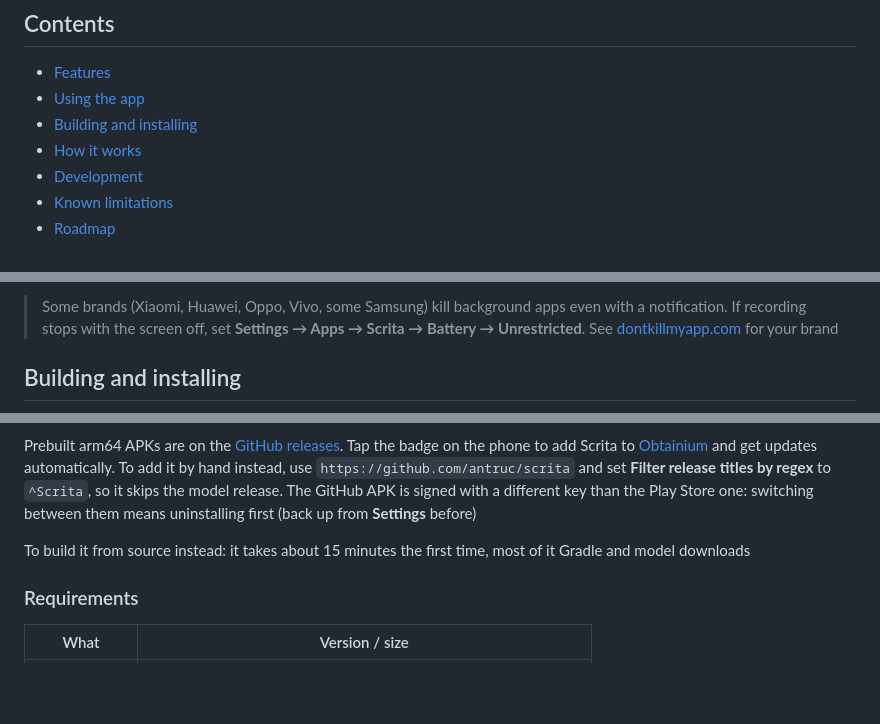
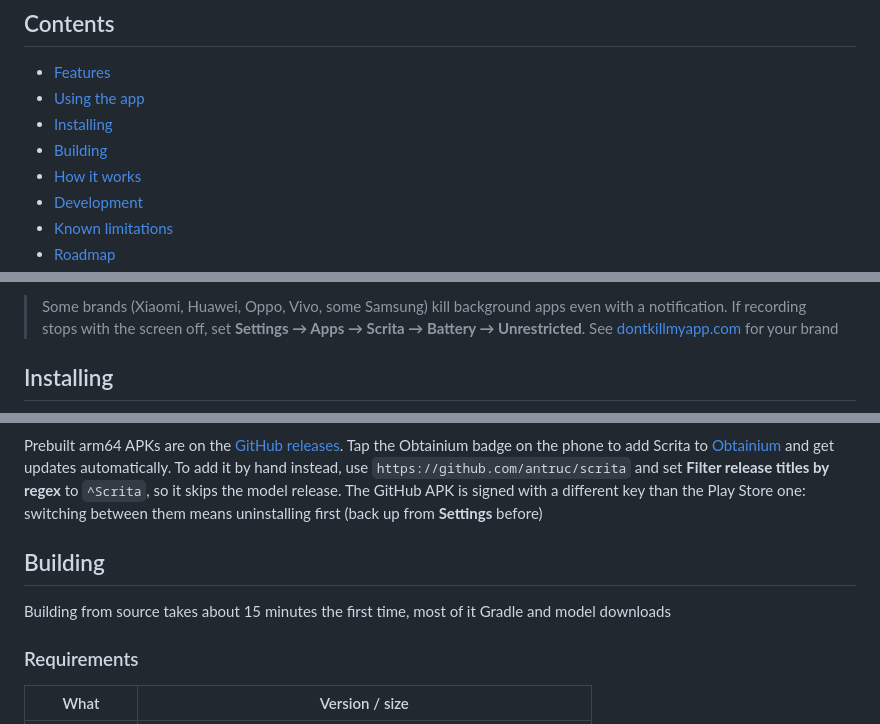
Before and after one commit to antruc/scrita, a Markdown page: README.md, 3 parts joined by grey strips. Drawn GitHub-style; blank space fills up the shorter version.

Commit message:
docs: split Installing and Building, add Get it on GitHub badge
Co-Authored-By: Claude Opus 5.5 <noreply@anthropic.com>

```diff
--- a/README.md
+++ b/README.md
@@ -31,7 +31,8 @@ Sure, my name is...
 
 - [Features](#features)
 - [Using the app](#using-the-app)
-- [Building and installing](#building-and-installing)
+- [Installing](#installing)
+- [Building](#building)
 - [How it works](#how-it-works)
 - [Development](#development)
 - [Known limitations](#known-limitations)
@@ -92,5 +93,5 @@ Sure, my name is...
 > **Settings → Apps → Scrita → Battery → Unrestricted**. See
 > [dontkillmyapp.com](https://dontkillmyapp.com) for your brand
 
-## Building and installing
+## Installing
 
@@ -97,7 +99,7 @@ Sure, my name is...
 [<img src="docs/badge_obtainium.png" alt="Get it on Obtainium" height="48">](https://apps.obtainium.imranr.dev/redirect?r=obtainium://app/%7B%22id%22%3A%22dev.antruc.scrita%22%2C%22url%22%3A%22https%3A%2F%2Fgithub.com%2Fantruc%2Fscrita%22%2C%22author%22%3A%22antruc%22%2C%22name%22%3A%22Scrita%22%2C%22additionalSettings%22%3A%22%7B%5C%22filterReleaseTitlesByRegEx%5C%22%3A%5C%22%5EScrita%5C%22%7D%22%7D)
 
 Prebuilt arm64 APKs are on the [GitHub releases](https://github.com/antruc/scrita/releases).
-Tap the badge on the phone to add Scrita to
+Tap the Obtainium badge on the phone to add Scrita to
 [Obtainium](https://github.com/ImranR98/Obtainium) and get updates
 automatically. To add it by hand instead, use `https://github.com/antruc/scrita`
 and set **Filter release titles by regex** to `^Scrita`, so it skips the
@@ -105,8 +107,10 @@ model release. The GitHub
 APK is signed with a different key than the Play Store one: switching
 between them means uninstalling first (back up from **Settings** before)
 
-To build it from source instead: it takes about 15 minutes the first time,
-most of it Gradle and model downloads
+## Building
+
+Building from source takes about 15 minutes the first time, most of it
+Gradle and model downloads
 
 ### Requirements
 
```
Also changed, not shown: other parts of README.md (+1 -0 lines), docs/badge_github.png (added).
